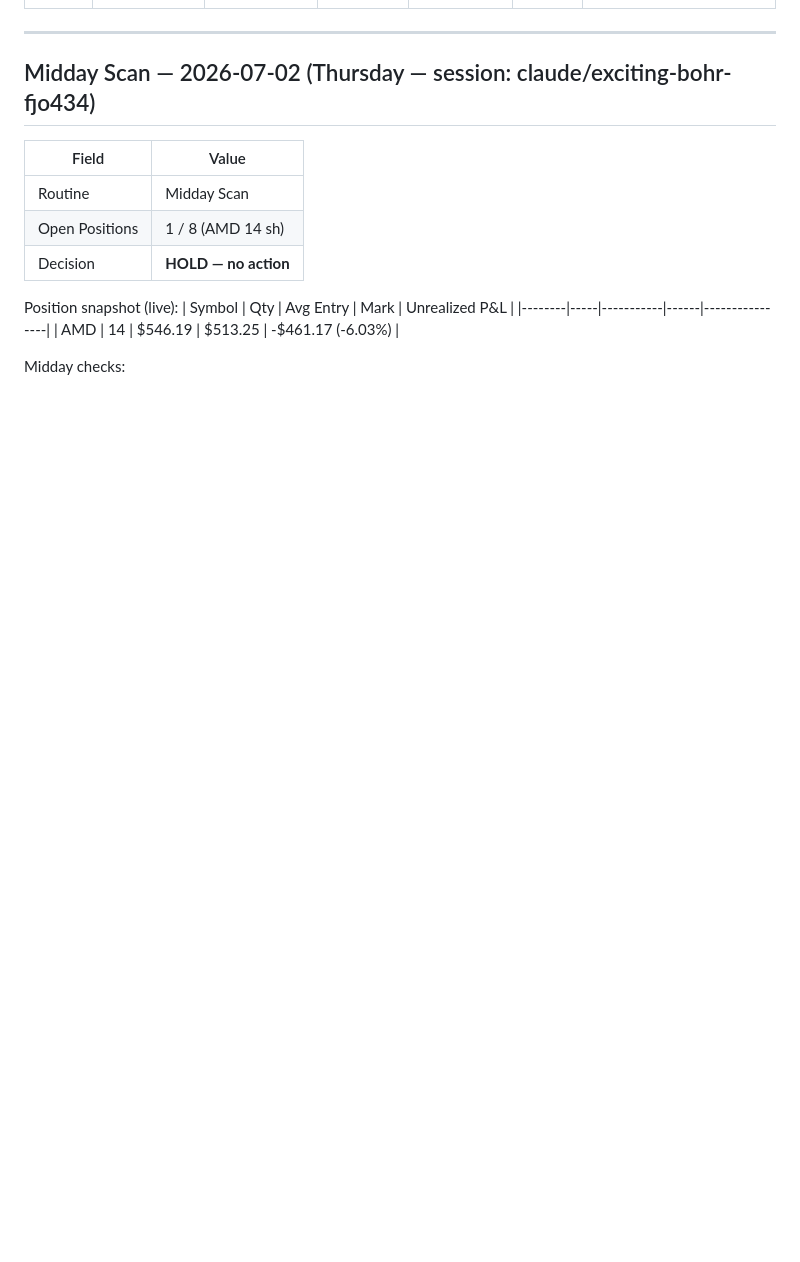
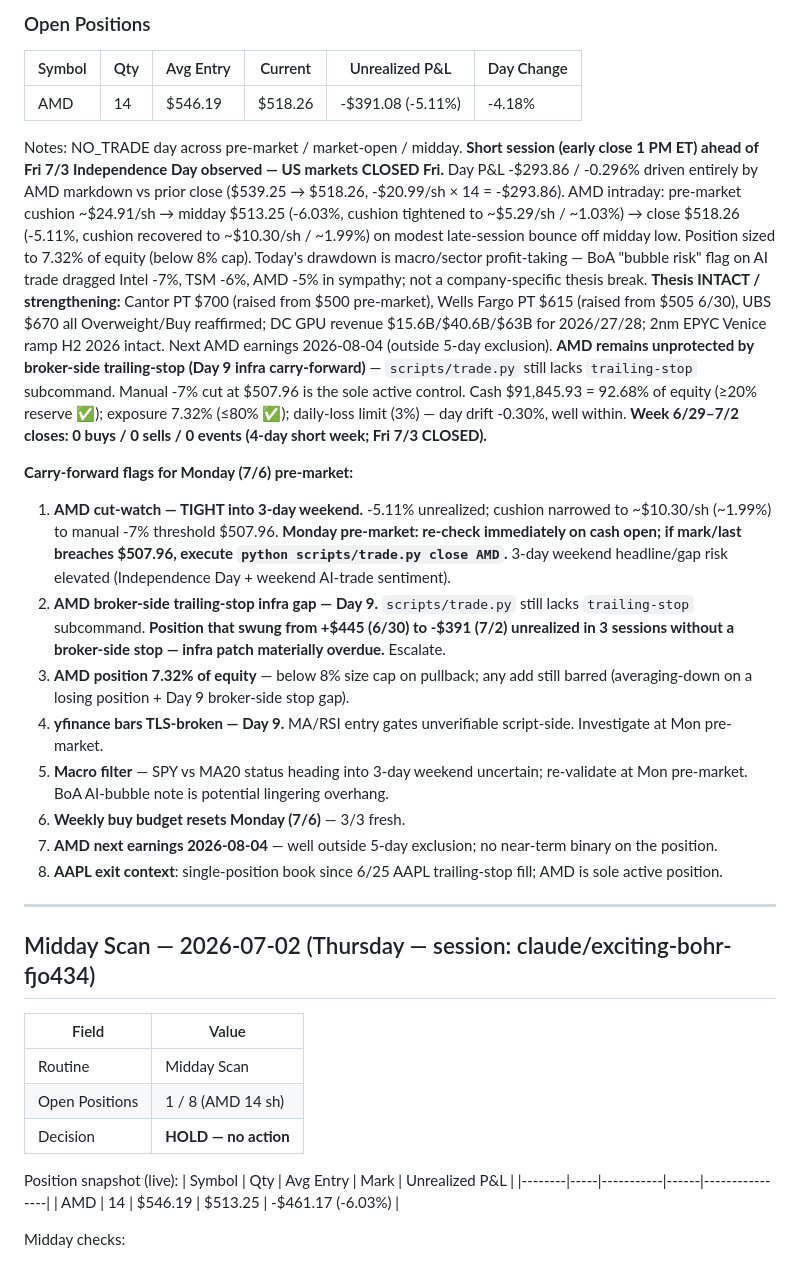
Before and after one commit to 101Larz/trading-bot, a Markdown page: memory/performance.md, the part around one of its changes. GitHub-like rendering; blank space fills up the shorter version.

```diff
--- a/memory/performance.md
+++ b/memory/performance.md
@@ -65,3 +82,20 @@ Updated after every end-of-day routine. Agent writes new entries; do not manuall
+### Open Positions
+
+| Symbol | Qty | Avg Entry | Current | Unrealized P&L | Day Change |
+|--------|-----|-----------|---------|----------------|-----------|
+| AMD | 14 | $546.19 | $518.26 | -$391.08 (-5.11%) | -4.18% |
+
+Notes: NO_TRADE day across pre-market / market-open / midday. **Short session (early close 1 PM ET) ahead of Fri 7/3 Independence Day observed — US markets CLOSED Fri.** Day P&L -$293.86 / -0.296% driven entirely by AMD markdown vs prior close ($539.25 → $518.26, -$20.99/sh × 14 = -$293.86). AMD intraday: pre-market cushion ~$24.91/sh → midday $513.25 (-6.03%, cushion tightened to ~$5.29/sh / ~1.03%) → close $518.26 (-5.11%, cushion recovered to ~$10.30/sh / ~1.99%) on modest late-session bounce off midday low. Position sized to 7.32% of equity (below 8% cap). Today's drawdown is macro/sector profit-taking — BoA "bubble risk" flag on AI trade dragged Intel -7%, TSM -6%, AMD -5% in sympathy; not a company-specific thesis break. **Thesis INTACT / strengthening:** Cantor PT $700 (raised from $500 pre-market), Wells Fargo PT $615 (raised from $505 6/30), UBS $670 all Overweight/Buy reaffirmed; DC GPU revenue $15.6B/$40.6B/$63B for 2026/27/28; 2nm EPYC Venice ramp H2 2026 intact. Next AMD earnings 2026-08-04 (outside 5-day exclusion). **AMD remains unprotected by broker-side trailing-stop (Day 9 infra carry-forward)** — `scripts/trade.py` still lacks `trailing-stop` subcommand. Manual -7% cut at $507.96 is the sole active control. Cash $91,845.93 = 92.68% of equity (≥20% reserve ✅); exposure 7.32% (≤80% ✅); daily-loss limit (3%) — day drift -0.30%, well within. **Week 6/29–7/2 closes: 0 buys / 0 sells / 0 events (4-day short week; Fri 7/3 CLOSED).**
+
+**Carry-forward flags for Monday (7/6) pre-market:**
+1. **AMD cut-watch — TIGHT into 3-day weekend.** -5.11% unrealized; cushion narrowed to ~$10.30/sh (~1.99%) to manual -7% threshold $507.96. **Monday pre-market: re-check immediately on cash open; if mark/last breaches $507.96, execute `python scripts/trade.py close AMD`.** 3-day weekend headline/gap risk elevated (Independence Day + weekend AI-trade sentiment).
+2. **AMD broker-side trailing-stop infra gap — Day 9.** `scripts/trade.py` still lacks `trailing-stop` subcommand. **Position that swung from +$445 (6/30) to -$391 (7/2) unrealized in 3 sessions without a broker-side stop — infra patch materially overdue.** Escalate.
+3. **AMD position 7.32% of equity** — below 8% size cap on pullback; any add still barred (averaging-down on a losing position + Day 9 broker-side stop gap).
+4. **yfinance bars TLS-broken — Day 9.** MA/RSI entry gates unverifiable script-side. Investigate at Mon pre-market.
+5. **Macro filter** — SPY vs MA20 status heading into 3-day weekend uncertain; re-validate at Mon pre-market. BoA AI-bubble note is potential lingering overhang.
+6. **Weekly buy budget resets Monday (7/6)** — 3/3 fresh.
+7. **AMD next earnings 2026-08-04** — well outside 5-day exclusion; no near-term binary on the position.
+8. **AAPL exit context**: single-position book since 6/25 AAPL trailing-stop fill; AMD is sole active position.
 
 ---
 
```
Also changed, not shown: other parts of memory/performance.md (+17 -0 lines).
